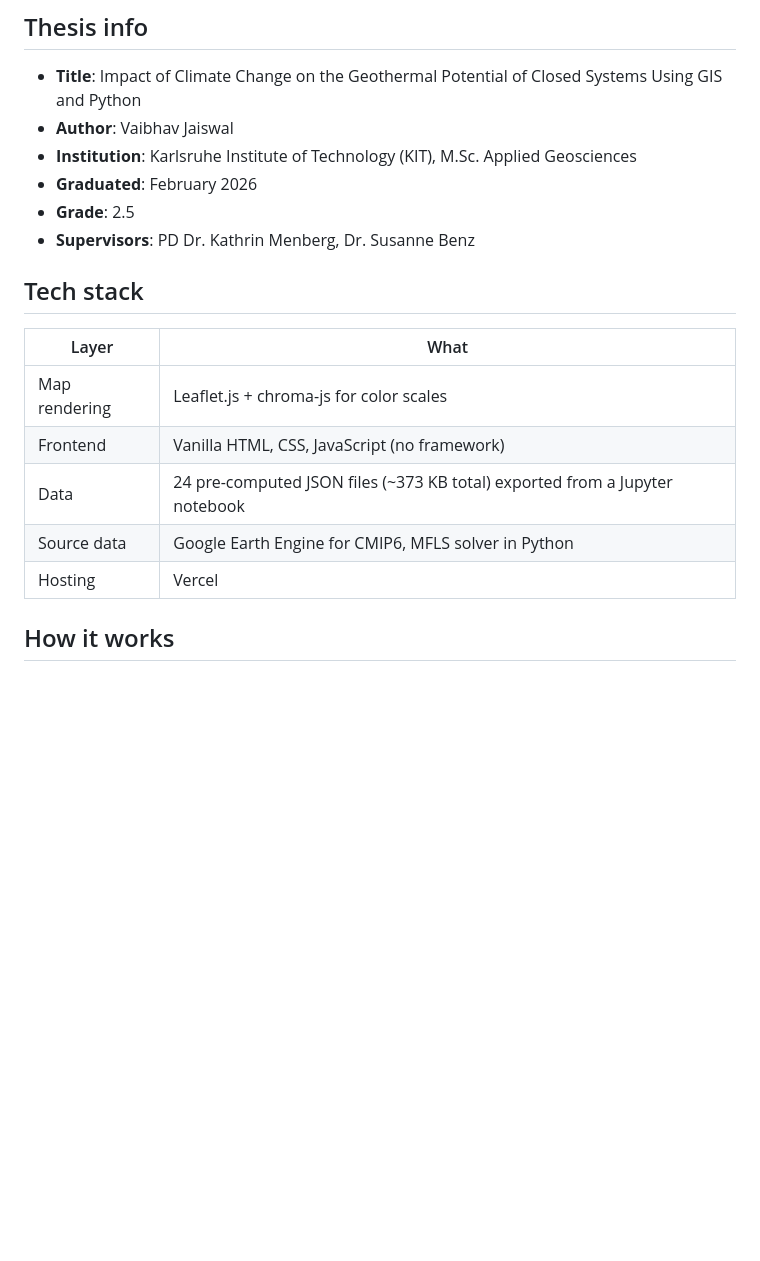
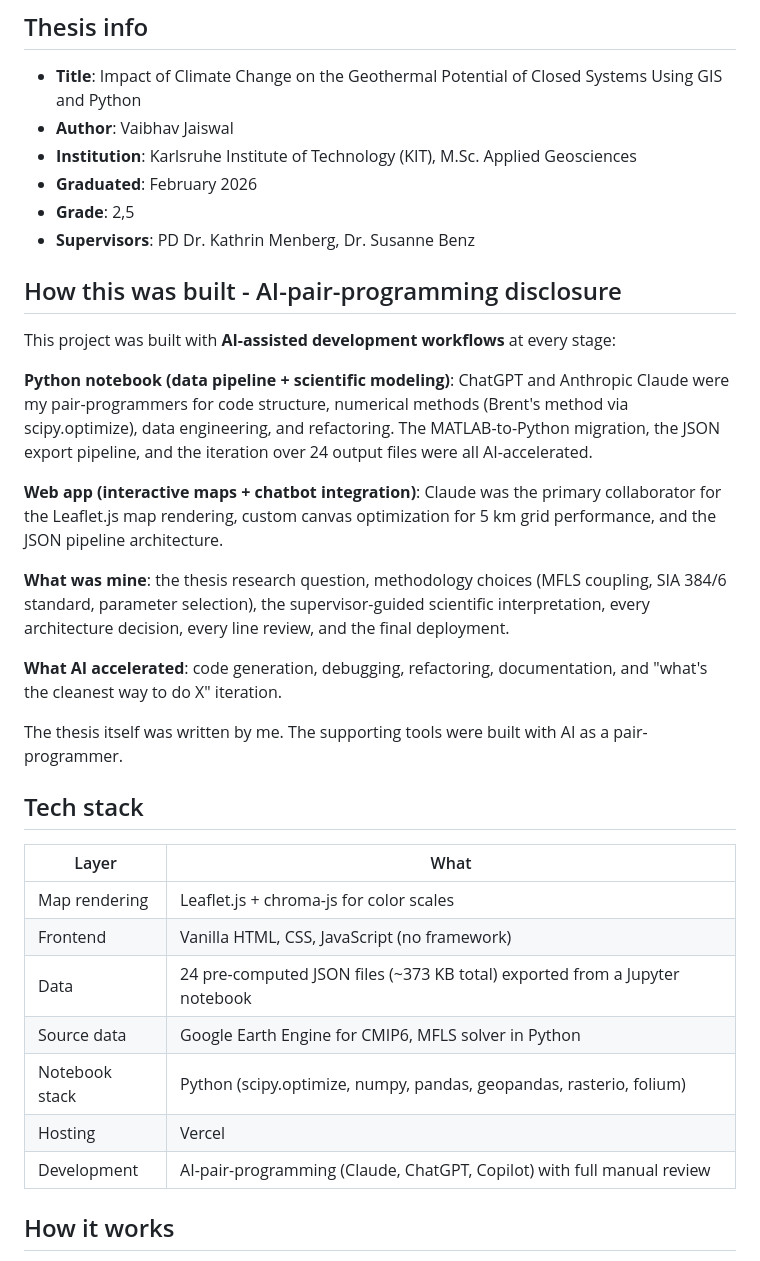
Before and after one commit to VaibhavJ97/kit-master-thesis-portfolio, a Markdown page: README.md, the part around the change. GitHub-like rendering; blank space fills up the shorter version.

Commit message:
Revise grade format and document AI contributions
Updated grade format and added AI-pair-programming disclosure section detailing contributions from AI tools in project development.

```diff
--- a/README.md
+++ b/README.md
@@ -14,8 +14,22 @@ The thesis page is a live interactive companion to my M.Sc. thesis at the Karlsr
 - **Author**: Vaibhav Jaiswal
 - **Institution**: Karlsruhe Institute of Technology (KIT), M.Sc. Applied Geosciences
 - **Graduated**: February 2026
-- **Grade**: 2.5
+- **Grade**: 2,5
 - **Supervisors**: PD Dr. Kathrin Menberg, Dr. Susanne Benz
+
+## How this was built - AI-pair-programming disclosure
+
+This project was built with **AI-assisted development workflows** at every stage:
+
+**Python notebook (data pipeline + scientific modeling)**: ChatGPT and Anthropic Claude were my pair-programmers for code structure, numerical methods (Brent's method via scipy.optimize), data engineering, and refactoring. The MATLAB-to-Python migration, the JSON export pipeline, and the iteration over 24 output files were all AI-accelerated.
+
+**Web app (interactive maps + chatbot integration)**: Claude was the primary collaborator for the Leaflet.js map rendering, custom canvas optimization for 5 km grid performance, and the JSON pipeline architecture.
+
+**What was mine**: the thesis research question, methodology choices (MFLS coupling, SIA 384/6 standard, parameter selection), the supervisor-guided scientific interpretation, every architecture decision, every line review, and the final deployment.
+
+**What AI accelerated**: code generation, debugging, refactoring, documentation, and "what's the cleanest way to do X" iteration.
+
+The thesis itself was written by me. The supporting tools were built with AI as a pair-programmer.
 
 ## Tech stack
 
@@ -25,7 +39,9 @@ The thesis page is a live interactive companion to my M.Sc. thesis at the Karlsr
 | Frontend | Vanilla HTML, CSS, JavaScript (no framework) |
 | Data | 24 pre-computed JSON files (~373 KB total) exported from a Jupyter notebook |
 | Source data | Google Earth Engine for CMIP6, MFLS solver in Python |
+| Notebook stack | Python (scipy.optimize, numpy, pandas, geopandas, rasterio, folium) |
 | Hosting | Vercel |
+| Development | AI-pair-programming (Claude, ChatGPT, Copilot) with full manual review |
 
 ## How it works
 
```
